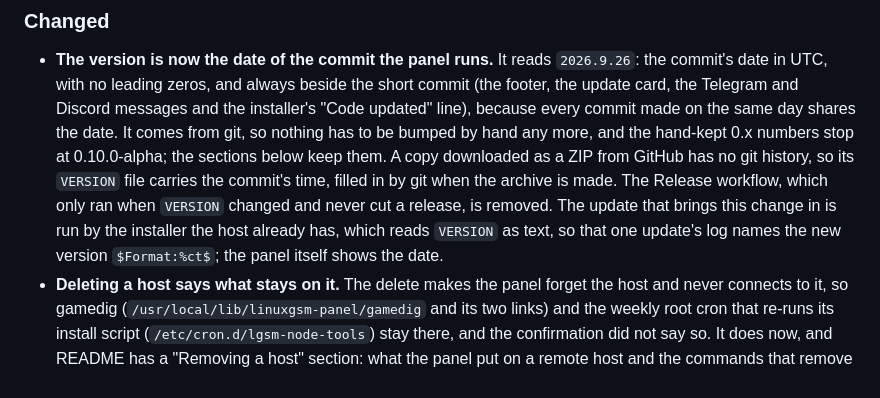
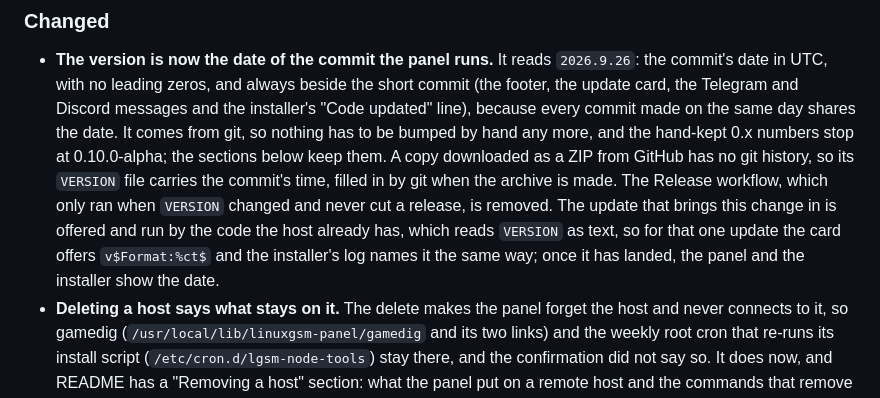
Before and after one commit to FMSMITH91/linuxgsm-panel, a Markdown page: docs/CHANGELOG.md, the part around the change. GitHub-like rendering.

Commit message:
CHANGELOG: the transition update is offered as v$Format:%ct$ by the old card and installer
Co-Authored-By: Claude Opus 5.5 <noreply@anthropic.com>

```diff
--- a/docs/CHANGELOG.md
+++ b/docs/CHANGELOG.md
@@ -153,8 +153,9 @@ CI-verified commit regardless of this file — this changelog is for humans.
   them. A copy downloaded as a ZIP from GitHub has no git history, so its `VERSION` file carries the
   commit's time, filled in by git when the archive is made. The Release workflow, which only ran
   when `VERSION` changed and never cut a release, is removed. The update that brings this change
-  in is run by the installer the host already has, which reads `VERSION` as text, so that one
-  update's log names the new version `$Format:%ct$`; the panel itself shows the date.
+  in is offered and run by the code the host already has, which reads `VERSION` as text, so for
+  that one update the card offers `v$Format:%ct$` and the installer's log names it the same way;
+  once it has landed, the panel and the installer show the date.
 - **Deleting a host says what stays on it.** The delete makes the panel forget the host and never
   connects to it, so gamedig (`/usr/local/lib/linuxgsm-panel/gamedig` and its two links) and the
   weekly root cron that re-runs its install script (`/etc/cron.d/lgsm-node-tools`) stay there,
```
